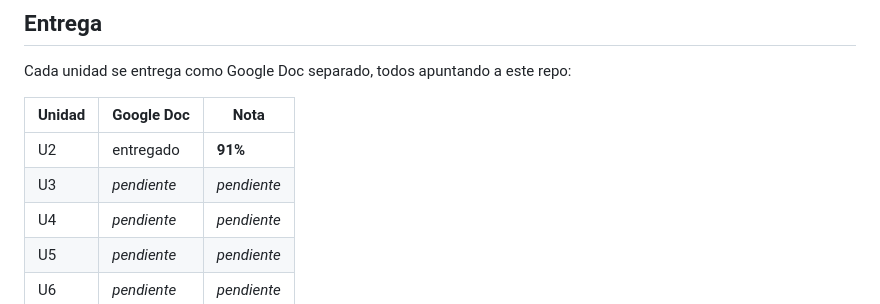
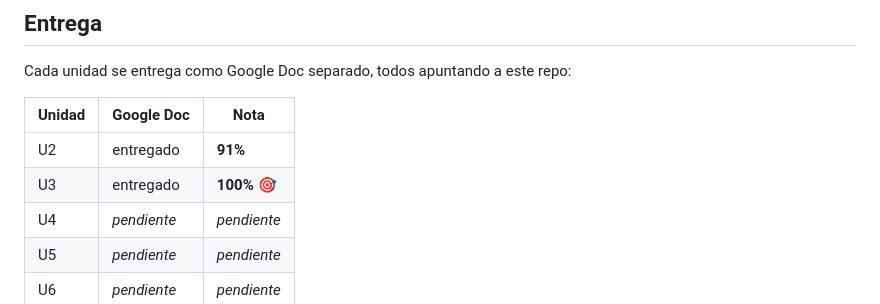
Before and after one commit to F-Boivin/python_coder, a Markdown page: TP_Modulo_10/README.md, the part around the change. Drawn GitHub-style.

Commit message:
docs: registrar nota U3 (100%) del Modulo 10 en el README del TP

```diff
--- a/TP_Modulo_10/README.md
+++ b/TP_Modulo_10/README.md
@@ -110,7 +110,7 @@ Cada unidad se entrega como Google Doc separado, todos apuntando a este repo:
 | Unidad | Google Doc | Nota |
 |--------|-----------|------|
 | U2 | entregado | **91%** |
-| U3 | _pendiente_ | _pendiente_ |
+| U3 | entregado | **100%** 🎯 |
 | U4 | _pendiente_ | _pendiente_ |
 | U5 | _pendiente_ | _pendiente_ |
 | U6 | _pendiente_ | _pendiente_ |
```
